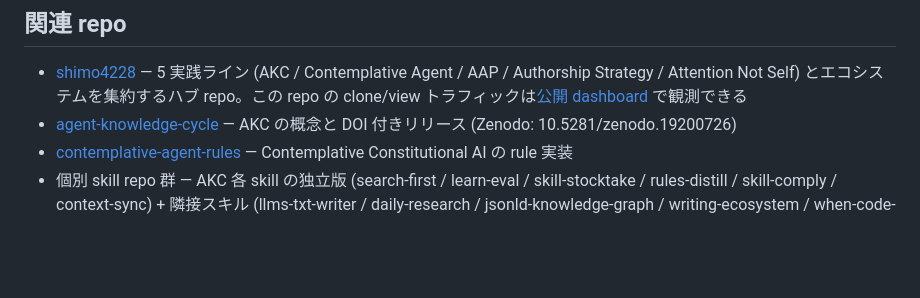
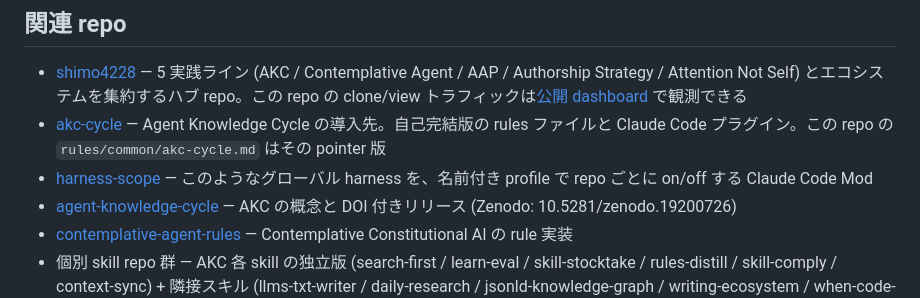
Before and after one commit to shimo4228/claude-harness, a Markdown page: README.ja.md, the part around the change. Drawn GitHub-style; blank space fills up the shorter version.

```diff
--- a/README.ja.md
+++ b/README.ja.md
@@ -167,6 +167,8 @@ uv sync  # or: pip install -e .
 ## 関連 repo
 
 - [shimo4228](https://github.com/shimo4228/shimo4228) — 5 実践ライン (AKC / Contemplative Agent / AAP / Authorship Strategy / Attention Not Self) とエコシステムを集約するハブ repo。この repo の clone/view トラフィックは[公開 dashboard](https://shimo4228.github.io/shimo4228/traffic/dashboard/) で観測できる
+- [akc-cycle](https://github.com/shimo4228/akc-cycle) — Agent Knowledge Cycle の導入先。自己完結版の rules ファイルと Claude Code プラグイン。この repo の `rules/common/akc-cycle.md` はその pointer 版
+- [harness-scope](https://github.com/shimo4228/harness-scope) — このようなグローバル harness を、名前付き profile で repo ごとに on/off する Claude Code Mod
 - [agent-knowledge-cycle](https://github.com/shimo4228/agent-knowledge-cycle) — AKC の概念と DOI 付きリリース (Zenodo: 10.5281/zenodo.19200726)
 - [contemplative-agent-rules](https://github.com/shimo4228/contemplative-agent-rules) — Contemplative Constitutional AI の rule 実装
 - 個別 skill repo 群 — AKC 各 skill の独立版 (search-first / learn-eval / skill-stocktake / rules-distill / skill-comply / context-sync) + 隣接スキル (llms-txt-writer / daily-research / jsonld-knowledge-graph / writing-ecosystem / when-code-when-llm / signal-first-research / rules-stocktake)
```
Also changed, not shown: README.md (+2 -0 lines).
